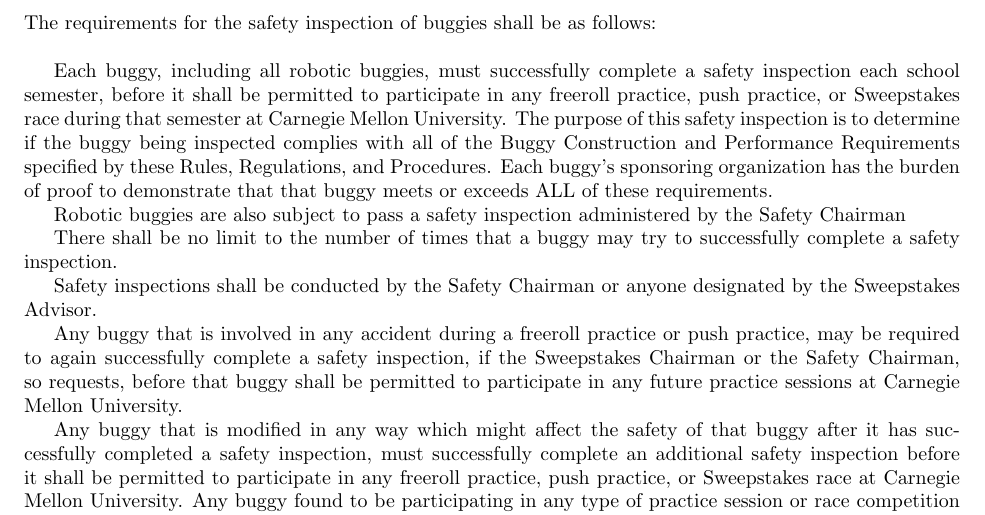
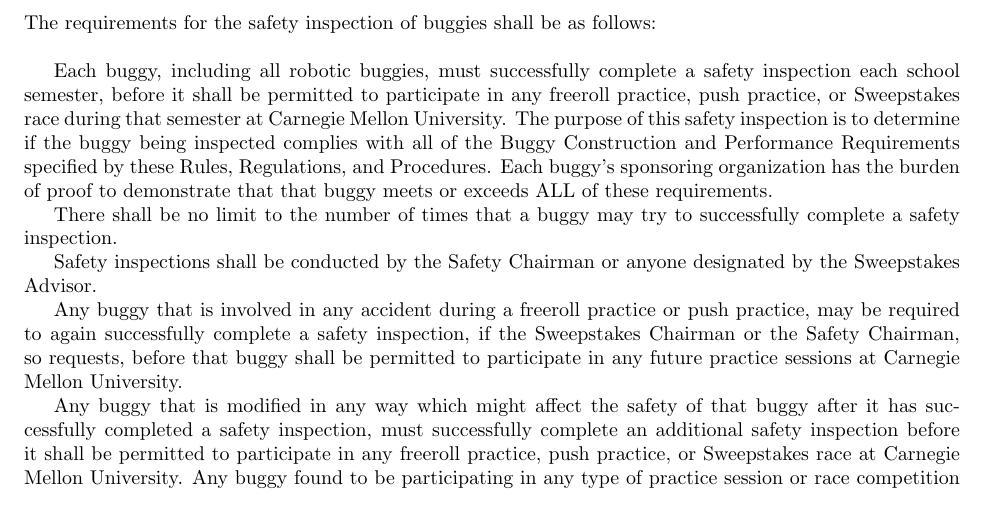
Before and after one commit to CMUBuggy/rules, a LaTeX thesis (rules.tex, which reads GeneralSafetyReqs.tex): part of page 35 of 89, cut so that both start at the same text. Compiled offline with pdfLaTeX.

Commit message:
Robotic Capes Requirement
Removed previous line saying robotic buggies can be subject to capes

```diff
--- a/GeneralSafetyReqs.tex
+++ b/GeneralSafetyReqs.tex
@@ -8,8 +8,6 @@
 	\newline
 
 	Each buggy, including all robotic buggies, must successfully complete a safety inspection each school semester, before it shall be permitted to participate in any freeroll practice, push practice, or Sweepstakes race during that semester at Carnegie Mellon University. The purpose of this safety inspection is to determine if the buggy being inspected complies with all of the Buggy Construction and Performance Requirements specified by these Rules, Regulations, and Procedures. Each buggy's sponsoring organization has the burden of proof to demonstrate that that buggy meets or exceeds ALL of these requirements.
-
-        Robotic buggies are also subject to pass a safety inspection administered by the Safety Chairman
 
 	There shall be no limit to the number of times that a buggy may try to successfully complete a safety inspection.
 
```
